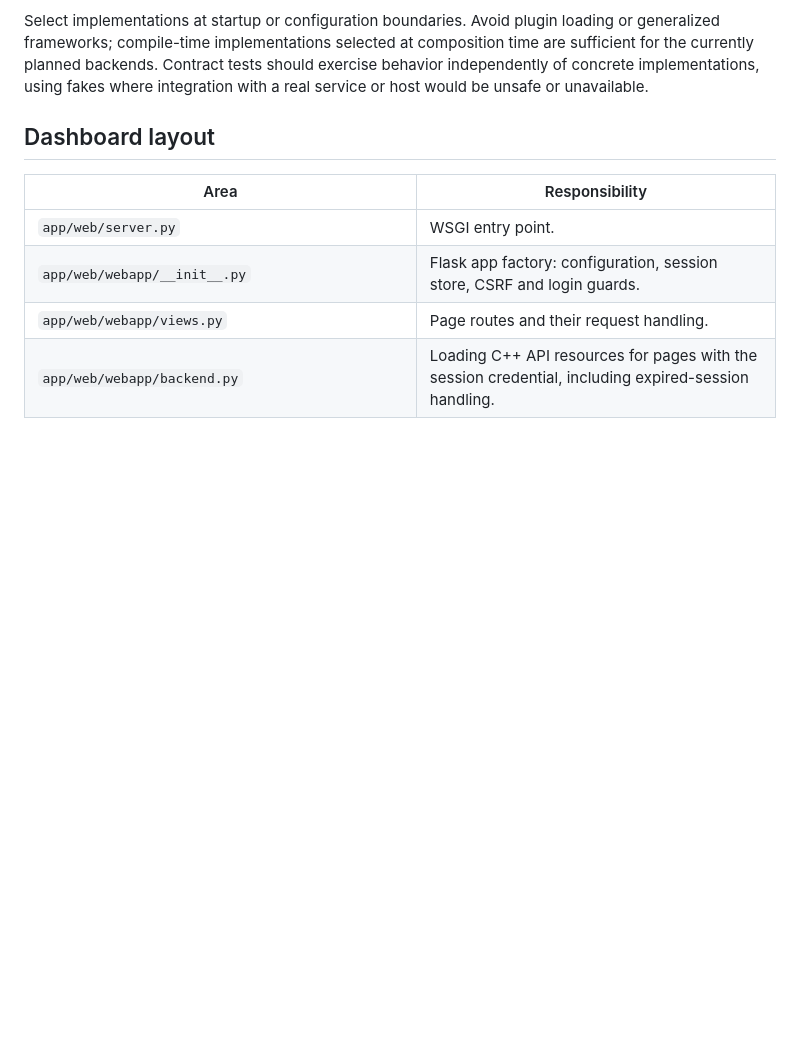
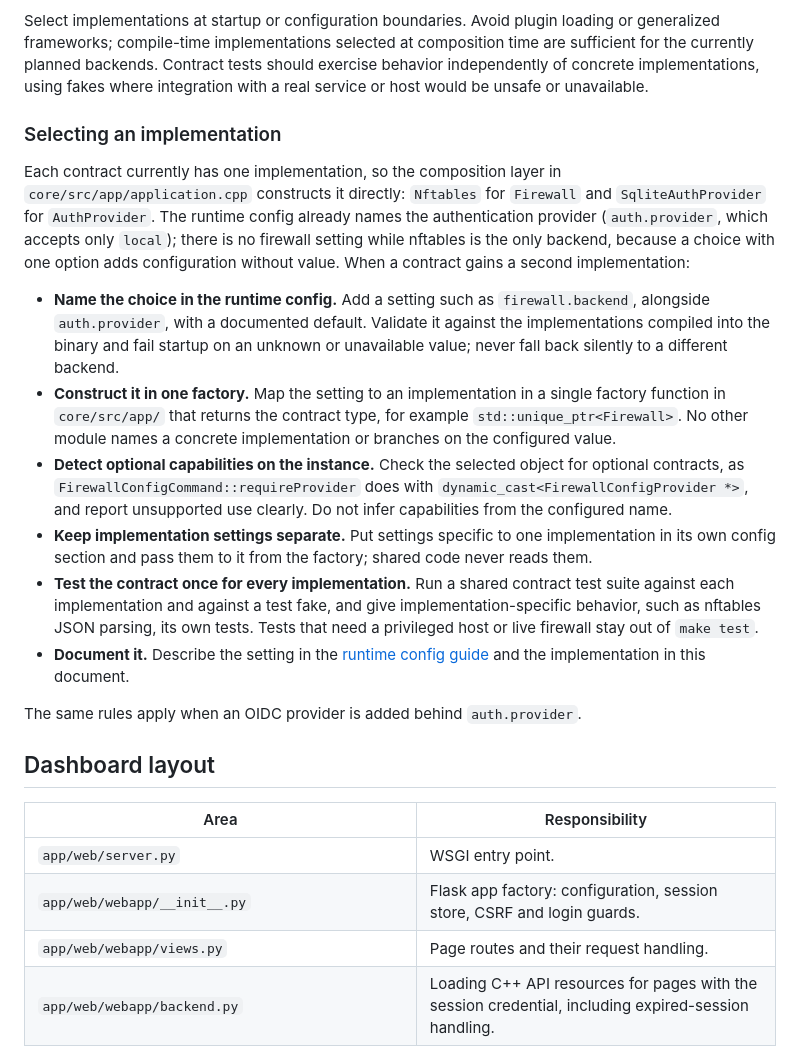
Before and after one commit to Alfredsson418/archangel, a Markdown page: docs/architecture.md, the part around the change. Rendered like a GitHub page; blank space fills up the shorter version.

Commit message:
Document how to select between provider implementations
Add a 'Selecting an implementation' section to docs/architecture.md:
name the choice in runtime config and fail on unknown values, construct
it in one composition-layer factory, detect optional capabilities on
the instance, keep implementation settings separate, and run a shared
contract test suite against every implementation. Link it from the
AGENTS.md guardrail on implementation selection.

Co-Authored-By: Claude Opus 5.5 <noreply@anthropic.com>

```diff
--- a/docs/architecture.md
+++ b/docs/architecture.md
@@ -60,6 +60,19 @@ Provider contracts and implementations are grouped in `providers/` beneath their
 
 Select implementations at startup or configuration boundaries. Avoid plugin loading or generalized frameworks; compile-time implementations selected at composition time are sufficient for the currently planned backends. Contract tests should exercise behavior independently of concrete implementations, using fakes where integration with a real service or host would be unsafe or unavailable.
 
+### Selecting an implementation
+
+Each contract currently has one implementation, so the composition layer in `core/src/app/application.cpp` constructs it directly: `Nftables` for `Firewall` and `SqliteAuthProvider` for `AuthProvider`. The runtime config already names the authentication provider (`auth.provider`, which accepts only `local`); there is no firewall setting while nftables is the only backend, because a choice with one option adds configuration without value. When a contract gains a second implementation:
+
+- **Name the choice in the runtime config.** Add a setting such as `firewall.backend`, alongside `auth.provider`, with a documented default. Validate it against the implementations compiled into the binary and fail startup on an unknown or unavailable value; never fall back silently to a different backend.
+- **Construct it in one factory.** Map the setting to an implementation in a single factory function in `core/src/app/` that returns the contract type, for example `std::unique_ptr<Firewall>`. No other module names a concrete implementation or branches on the configured value.
+- **Detect optional capabilities on the instance.** Check the selected object for optional contracts, as `FirewallConfigCommand::requireProvider` does with `dynamic_cast<FirewallConfigProvider *>`, and report unsupported use clearly. Do not infer capabilities from the configured name.
+- **Keep implementation settings separate.** Put settings specific to one implementation in its own config section and pass them to it from the factory; shared code never reads them.
+- **Test the contract once for every implementation.** Run a shared contract test suite against each implementation and against a test fake, and give implementation-specific behavior, such as nftables JSON parsing, its own tests. Tests that need a privileged host or live firewall stay out of `make test`.
+- **Document it.** Describe the setting in the [runtime config guide](runtime-config.md) and the implementation in this document.
+
+The same rules apply when an OIDC provider is added behind `auth.provider`.
+
 ## Dashboard layout
 
 | Area | Responsibility |
```
Also changed, not shown: AGENTS.md (+1 -1 lines).
